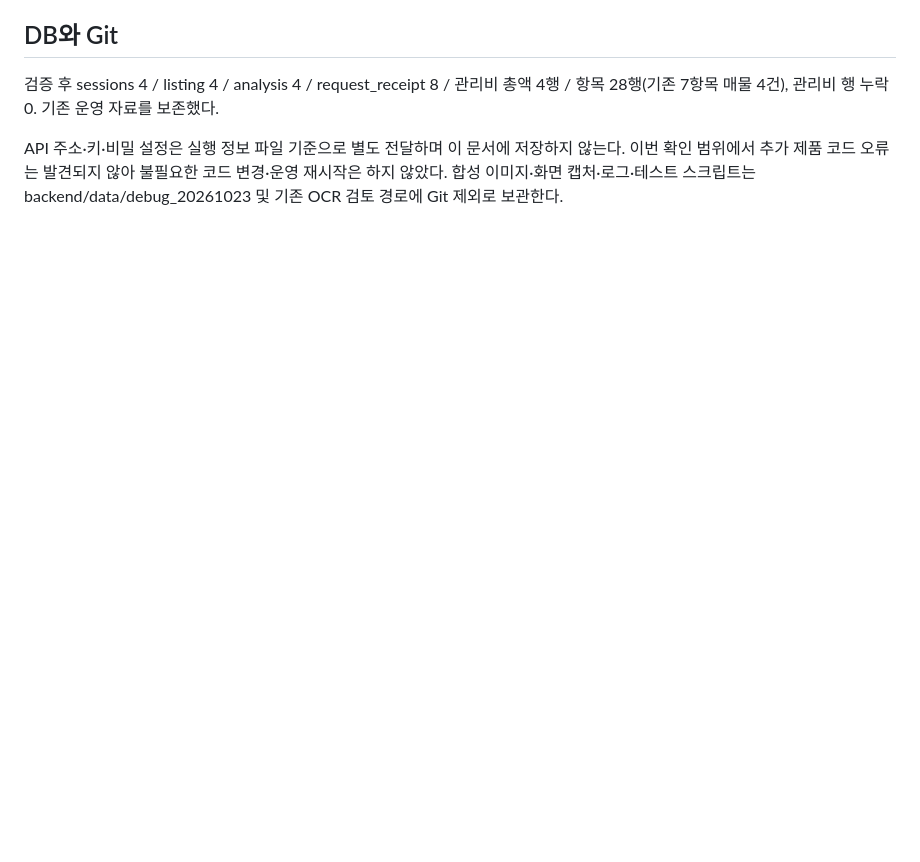
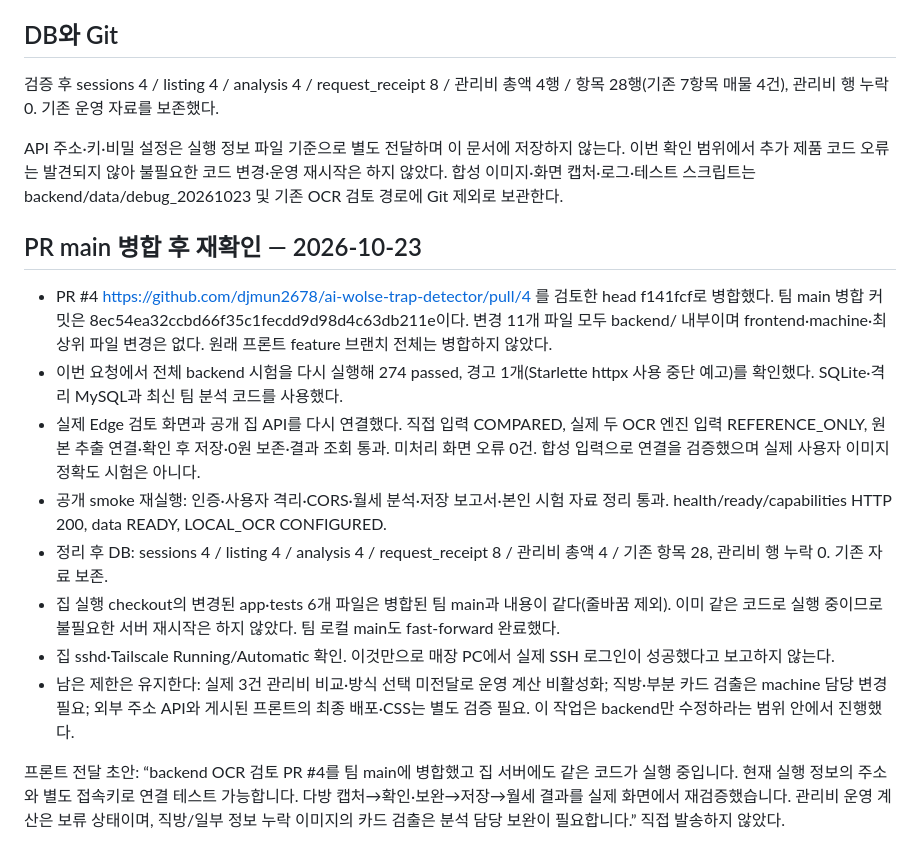
Before and after one commit to jhj120219-art/yeardream_rent_trap_detector, a Markdown page: backend/DEBUG_CHECKLIST_20261023.md, the part around the change. GitHub-like rendering; blank space fills up the shorter version.

Commit message:
docs(backend): record merged OCR and fresh live verification

```diff
--- a/backend/DEBUG_CHECKLIST_20261023.md
+++ b/backend/DEBUG_CHECKLIST_20261023.md
@@ -42,3 +42,16 @@
 검증 후 sessions 4 / listing 4 / analysis 4 / request_receipt 8 / 관리비 총액 4행 / 항목 28행(기존 7항목 매물 4건), 관리비 행 누락 0. 기존 운영 자료를 보존했다.
 
 API 주소·키·비밀 설정은 실행 정보 파일 기준으로 별도 전달하며 이 문서에 저장하지 않는다. 이번 확인 범위에서 추가 제품 코드 오류는 발견되지 않아 불필요한 코드 변경·운영 재시작은 하지 않았다. 합성 이미지·화면 캡처·로그·테스트 스크립트는 backend/data/debug_20261023 및 기존 OCR 검토 경로에 Git 제외로 보관한다.
+
+## PR main 병합 후 재확인 — 2026-10-23
+
+- PR #4 https://github.com/djmun2678/ai-wolse-trap-detector/pull/4 를 검토한 head f141fcf로 병합했다. 팀 main 병합 커밋은 8ec54ea32ccbd66f35c1fecdd9d98d4c63db211e이다. 변경 11개 파일 모두 backend/ 내부이며 frontend·machine·최상위 파일 변경은 없다. 원래 프론트 feature 브랜치 전체는 병합하지 않았다.
+- 이번 요청에서 전체 backend 시험을 다시 실행해 274 passed, 경고 1개(Starlette httpx 사용 중단 예고)를 확인했다. SQLite·격리 MySQL과 최신 팀 분석 코드를 사용했다.
+- 실제 Edge 검토 화면과 공개 집 API를 다시 연결했다. 직접 입력 COMPARED, 실제 두 OCR 엔진 입력 REFERENCE_ONLY, 원본 추출 연결·확인 후 저장·0원 보존·결과 조회 통과. 미처리 화면 오류 0건. 합성 입력으로 연결을 검증했으며 실제 사용자 이미지 정확도 시험은 아니다.
+- 공개 smoke 재실행: 인증·사용자 격리·CORS·월세 분석·저장 보고서·본인 시험 자료 정리 통과. health/ready/capabilities HTTP 200, data READY, LOCAL_OCR CONFIGURED.
+- 정리 후 DB: sessions 4 / listing 4 / analysis 4 / request_receipt 8 / 관리비 총액 4 / 기존 항목 28, 관리비 행 누락 0. 기존 자료 보존.
+- 집 실행 checkout의 변경된 app·tests 6개 파일은 병합된 팀 main과 내용이 같다(줄바꿈 제외). 이미 같은 코드로 실행 중이므로 불필요한 서버 재시작은 하지 않았다. 팀 로컬 main도 fast-forward 완료했다.
+- 집 sshd·Tailscale Running/Automatic 확인. 이것만으로 매장 PC에서 실제 SSH 로그인이 성공했다고 보고하지 않는다.
+- 남은 제한은 유지한다: 실제 3건 관리비 비교·방식 선택 미전달로 운영 계산 비활성화; 직방·부분 카드 검출은 machine 담당 변경 필요; 외부 주소 API와 게시된 프론트의 최종 배포·CSS는 별도 검증 필요. 이 작업은 backend만 수정하라는 범위 안에서 진행했다.
+
+프론트 전달 초안: “backend OCR 검토 PR #4를 팀 main에 병합했고 집 서버에도 같은 코드가 실행 중입니다. 현재 실행 정보의 주소와 별도 접속키로 연결 테스트 가능합니다. 다방 캡처→확인·보완→저장→월세 결과를 실제 화면에서 재검증했습니다. 관리비 운영 계산은 보류 상태이며, 직방/일부 정보 누락 이미지의 카드 검출은 분석 담당 보완이 필요합니다.” 직접 발송하지 않았다.
```
